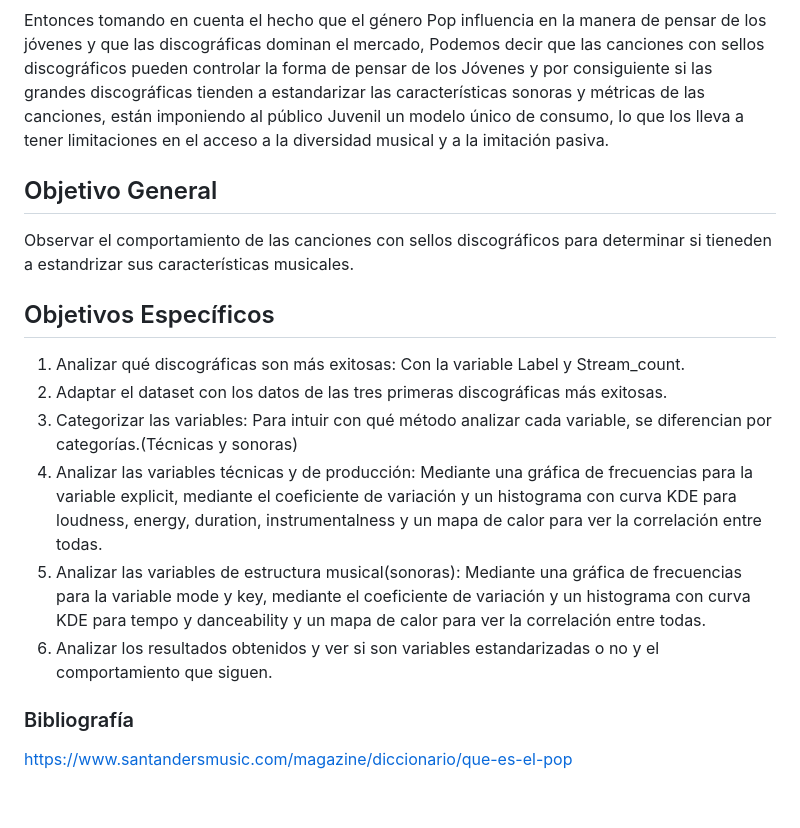
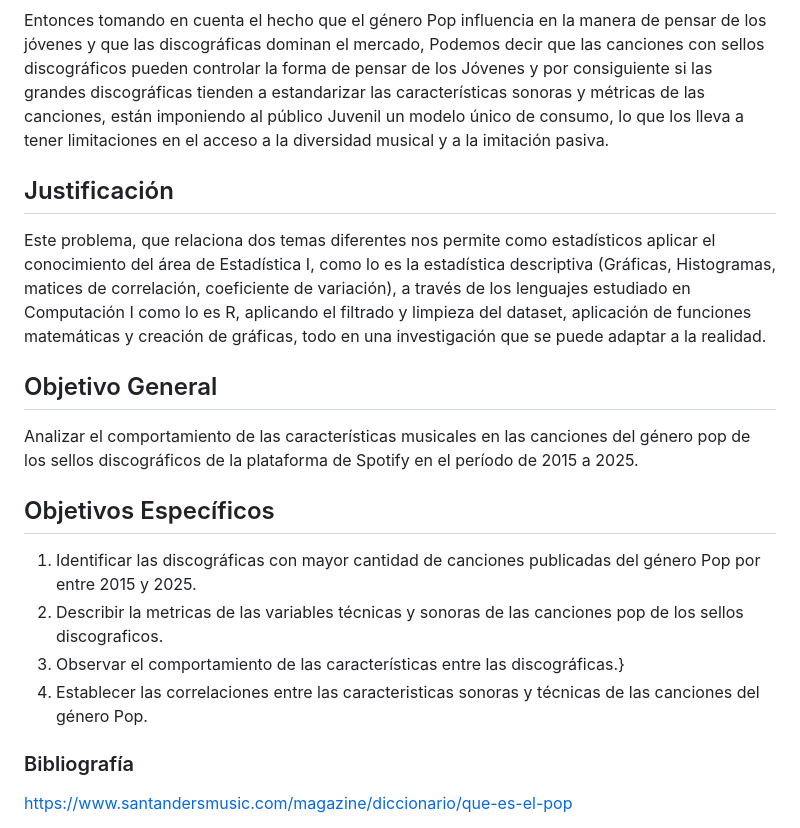
Before and after one commit to Proxidas/Spotify_grupo10_Sebastian_Soto_Valeria_Ruzo_Gabriel_Ugas, a Markdown page: README.md, the part around the change. Drawn GitHub-style; blank space fills up the shorter version.

Commit message:
actualizacion del read me
modificaciones finales

```diff
--- a/README.md
+++ b/README.md
@@ -12,18 +12,19 @@ También, la industria musical es posiblemente uno de los mercados más competit
 
 Entonces tomando en cuenta el hecho que el género Pop influencia en la manera de pensar de los jóvenes y que las discográficas dominan el mercado, Podemos decir que las canciones con sellos discográficos pueden controlar la forma de pensar de los Jóvenes y por consiguiente si las grandes discográficas tienden a estandarizar las características sonoras y métricas de las canciones, están imponiendo al público Juvenil un modelo único de consumo, lo que los lleva a tener limitaciones en el acceso a la diversidad musical y a la imitación pasiva.
 
+## Justificación
+ Este problema, que relaciona dos temas diferentes nos permite como estadísticos aplicar el conocimiento del área de Estadística I, como lo es la estadística descriptiva (Gráficas, Histogramas, matices de correlación, coeficiente de variación), a través de los lenguajes estudiado en Computación I como lo es R, aplicando el filtrado y limpieza del dataset, aplicación de funciones matemáticas y creación de gráficas, todo en una investigación que se puede adaptar a la realidad.
+
 ## Objetivo General
 
-Observar el comportamiento de las canciones con sellos discográficos para determinar si tieneden a estandrizar sus características musicales.
+Analizar el comportamiento de las características musicales en las canciones del género pop de los sellos discográficos de la plataforma de Spotify en el período de 2015 a 2025.
 
 ## Objetivos Específicos
 
-1. Analizar qué discográficas son más exitosas: Con la variable Label y Stream_count.
-2. Adaptar el dataset con los datos de las tres primeras discográficas más exitosas.
-3. Categorizar las variables: Para intuir con qué método analizar cada variable, se diferencian por categorías.(Técnicas y sonoras)
-4. Analizar las variables técnicas y de producción: Mediante una gráfica de frecuencias para la variable explicit, mediante el coeficiente de variación y un histograma con curva KDE  para loudness, energy, duration, instrumentalness y un mapa de calor para ver la correlación entre todas.
-5. Analizar las variables de estructura musical(sonoras): Mediante una gráfica de frecuencias para la variable mode y key, mediante el coeficiente de variación y un histograma con curva KDE  para tempo y danceability y un mapa de calor para ver la correlación entre todas.
-6. Analizar los resultados obtenidos y ver si son variables estandarizadas o no y el comportamiento que siguen.
+1. Identificar las discográficas con mayor cantidad de canciones publicadas del género Pop por entre 2015 y 2025.
+2. Describir la metricas de las variables técnicas y sonoras de las canciones pop de los sellos discograficos.
+3. Observar el comportamiento de las características entre las discográficas.}
+4. Establecer las correlaciones entre las caracteristicas sonoras y técnicas de las canciones del género Pop.
 
 ### Bibliografía
 
```
